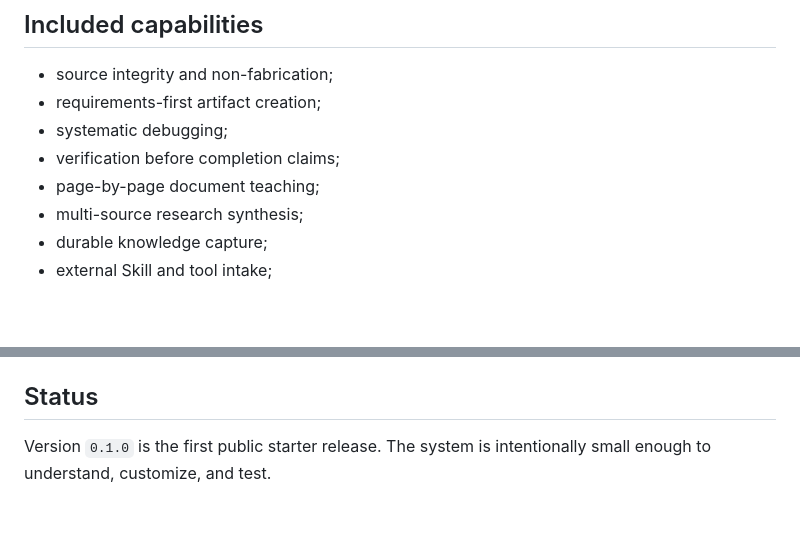
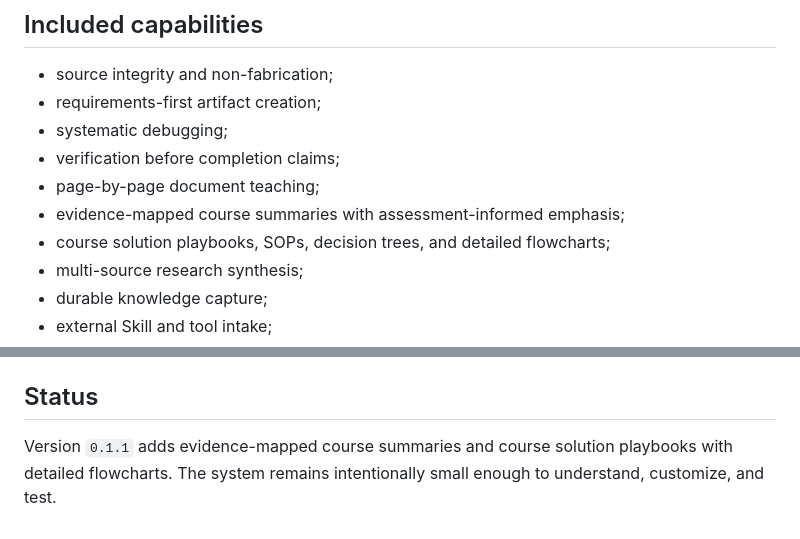
Before and after one commit to ysoreq-bit/ai-skills-starter, a Markdown page: README.md, 2 parts joined by grey strips. Rendered like a GitHub page; blank space fills up the shorter version.

Commit message:
Document new course study capabilities

```diff
--- a/README.md
+++ b/README.md
@@ -53,6 +53,8 @@ tools/                  Optional free tools and selection guidance
 - systematic debugging;
 - verification before completion claims;
 - page-by-page document teaching;
+- evidence-mapped course summaries with assessment-informed emphasis;
+- course solution playbooks, SOPs, decision trees, and detailed flowcharts;
 - multi-source research synthesis;
 - durable knowledge capture;
 - external Skill and tool intake;
@@ -75,4 +77,4 @@ The original material in this repository is licensed under the Apache License 2.
 
 ## Status
 
-Version `0.1.0` is the first public starter release. The system is intentionally small enough to understand, customize, and test.
+Version `0.1.1` adds evidence-mapped course summaries and course solution playbooks with detailed flowcharts. The system remains intentionally small enough to understand, customize, and test.
```
